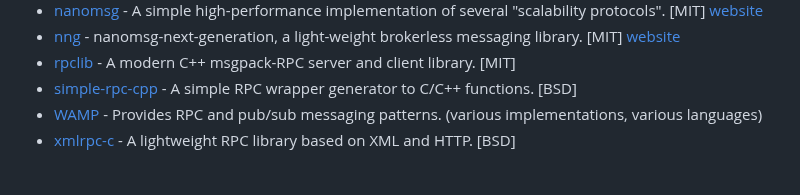
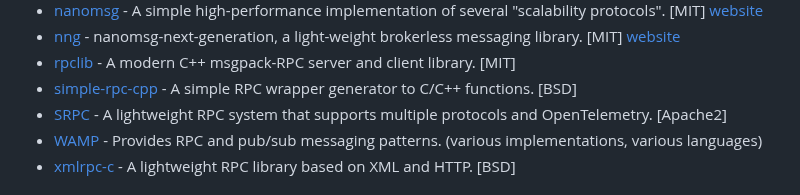
Before and after one commit to fffaraz/awesome-cpp, a Markdown page: README.md, the part around the change. Drawn GitHub-style.

Commit message:
Add SRPC

```diff
--- a/README.md
+++ b/README.md
@@ -611,6 +611,7 @@ A curated list of awesome C++ (or C) frameworks, libraries, resources, and shiny
 * [nng](https://github.com/nanomsg/nng) - nanomsg-next-generation, a light-weight brokerless messaging library. [MIT] [website](https://nanomsg.github.io/nng/)
 * [rpclib](https://github.com/rpclib/rpclib) - A modern C++ msgpack-RPC server and client library. [MIT]
 * [simple-rpc-cpp](https://github.com/pearu/simple-rpc-cpp) - A simple RPC wrapper generator to C/C++ functions. [BSD]
+* [SRPC](https://github.com/sogou/srpc) - A lightweight RPC system that supports multiple protocols and OpenTelemetry. [Apache2]
 * [WAMP](http://wamp.ws/) - Provides RPC and pub/sub messaging patterns. (various implementations, various languages)
 * [xmlrpc-c](http://xmlrpc-c.sourceforge.net/) - A lightweight RPC library based on XML and HTTP. [BSD]
 
```
